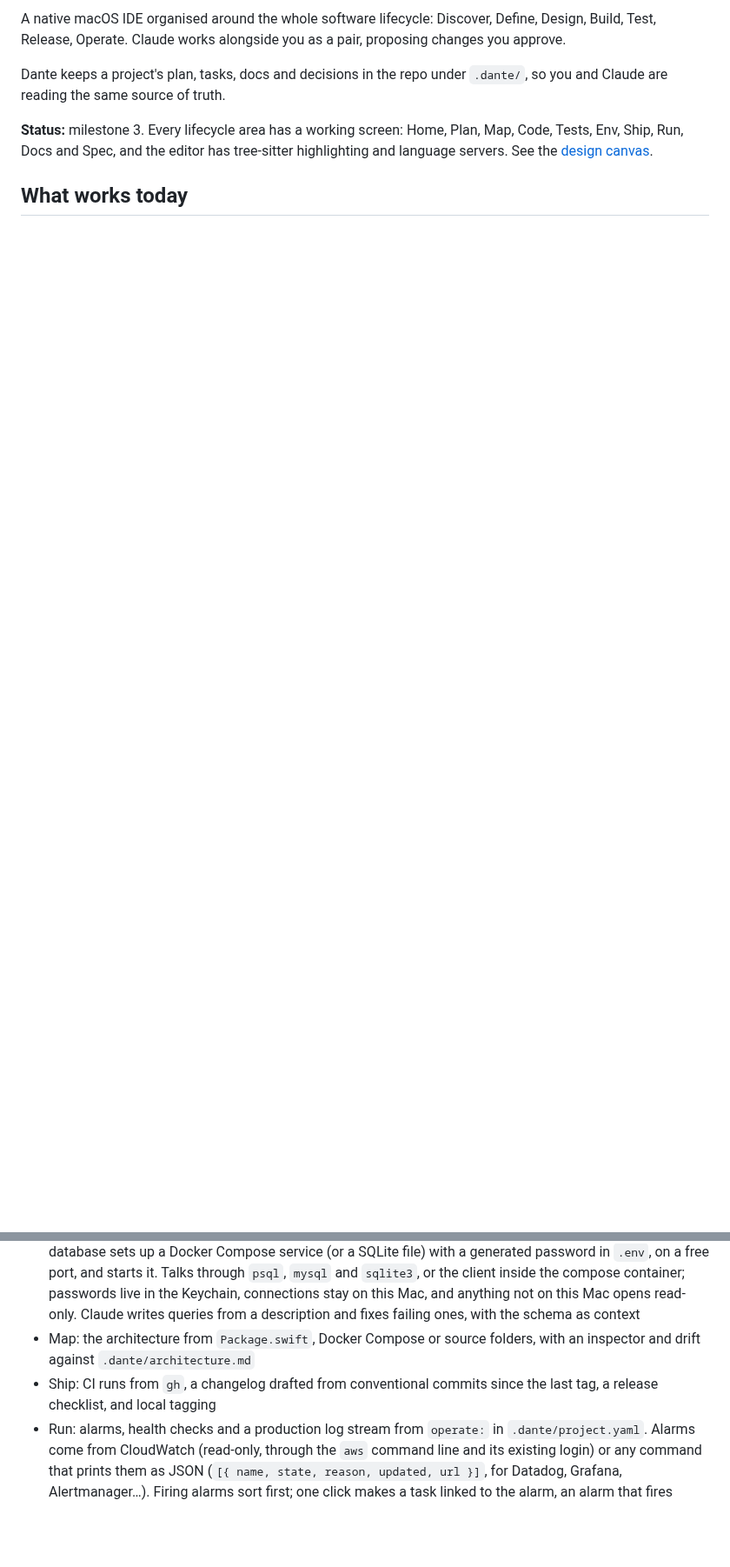
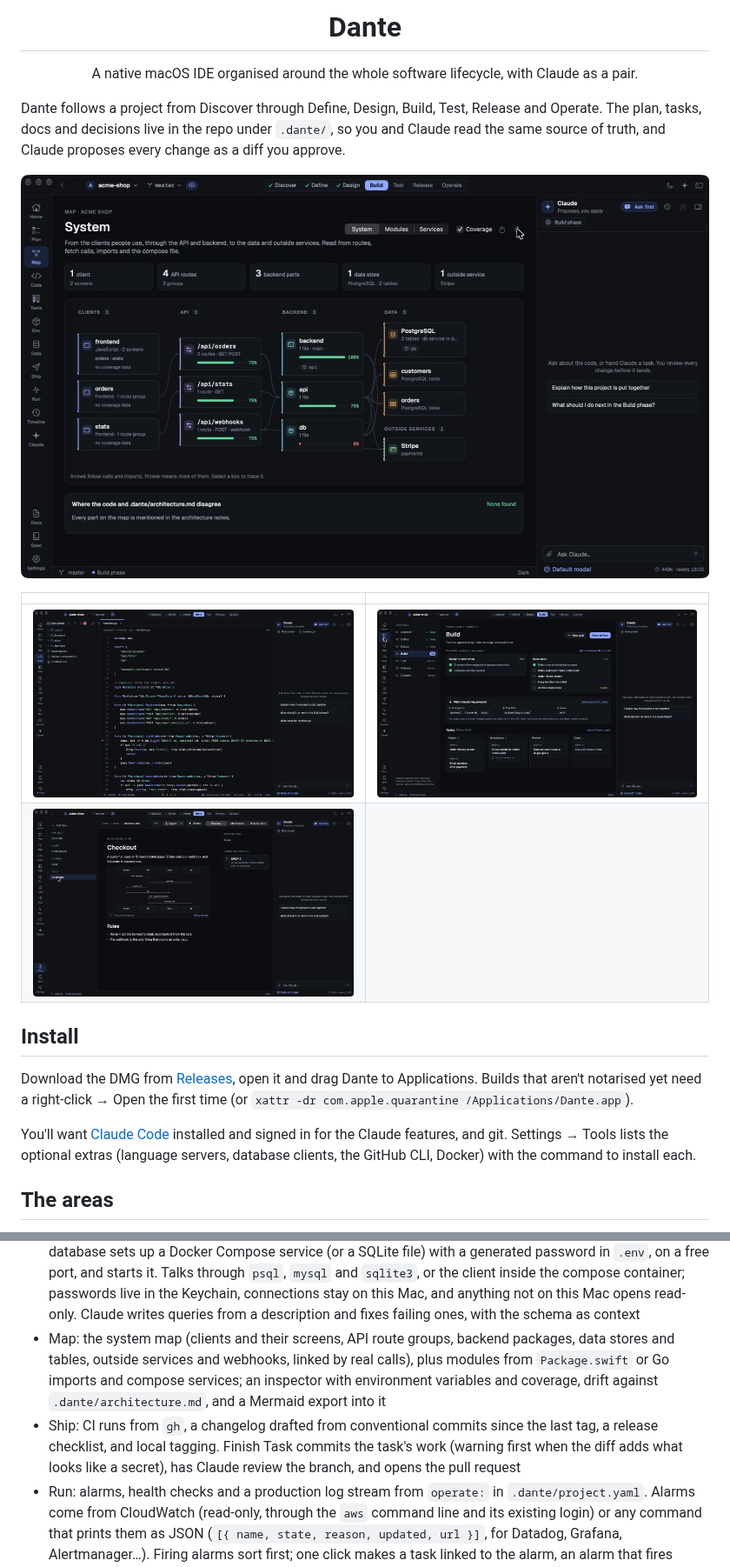
Before and after one commit to Dantevdm/Dante-IDE, a Markdown page: README.md, 2 parts joined by grey strips. Shown at 87% size. Drawn GitHub-style; pictures changed too: docs/images/code.jpg (added), docs/images/docs.jpg (added), docs/images/map.jpg (added); folded sections open; blank space fills up the shorter version.

```diff
--- a/README.md
+++ b/README.md
@@ -2,8 +2,22 @@
 
-A native macOS IDE organised around the whole software lifecycle: Discover, Define, Design, Build, Test, Release, Operate. Claude works alongside you as a pair, proposing changes you approve.
+<h1 align="center">Dante</h1>
 
-Dante keeps a project's plan, tasks, docs and decisions in the repo under `.dante/`, so you and Claude are reading the same source of truth.
+<p align="center">A native macOS IDE organised around the whole software lifecycle, with Claude as a pair.</p>
 
-**Status:** milestone 3. Every lifecycle area has a working screen: Home, Plan, Map, Code, Tests, Env, Ship, Run, Docs and Spec, and the editor has tree-sitter highlighting and language servers. See the [design canvas](https://claude.ai/artifact/KFxwBAj14jL7w1MHNcc5Pi).
+Dante follows a project from Discover through Define, Design, Build, Test, Release and Operate. The plan, tasks, docs and decisions live in the repo under `.dante/`, so you and Claude read the same source of truth, and Claude proposes every change as a diff you approve.
 
-## What works today
+![The system map: clients, API routes, backend, data and outside services, with test coverage](docs/images/map.jpg)
+
+| | |
+| --- | --- |
+| ![The editor with Claude beside it](docs/images/code.jpg) | ![Plan: phases, checklists and the task board](docs/images/plan.jpg) |
+| ![Docs with a sequence diagram drawn natively](docs/images/docs.jpg) | |
+
+## Install
+
+Download the DMG from [Releases](https://github.com/Dantevdm/Dante-IDE/releases), open it and drag Dante to Applications. Builds that aren't notarised yet need a right-click → Open the first time (or `xattr -dr com.apple.quarantine /Applications/Dante.app`).
+
+You'll want [Claude Code](https://claude.com/claude-code) installed and signed in for the Claude features, and git. Settings → Tools lists the optional extras (language servers, database clients, the GitHub CLI, Docker) with the command to install each.
+
+## The areas
+
@@ -40,8 +67,8 @@ Dante keeps a project's plan, tasks, docs and decisions in the repo under `.dant
 - Tests (⌘U): runs the project's tests (Swift, cargo, go, npm/pnpm/yarn/bun, pytest, or `test.command`), groups results by suite, re-runs just the failures (⇧⌘U) or any single test, and hands failures to Claude. Written lists every test in the code by category (Unit, Integration, End-to-end, UI, Performance, or your own from `test.categories` globs in project.yaml) and file, with each one's last result; results can be grouped by category too. History charts runs on this Mac and flags flaky and long-failing tests. Untested lists the functions and types no test names, logic before views, with Write tests per file and a concrete brief for Claude
 - Env: Docker Compose services with start, stop, logs, and Dockerfiles that are missing. Logs follow every service or one, with search (highlighted, or only matching lines), a level filter, the app's timestamps set apart, errors and warnings marked, and copy. They open at the newest line and stay there as lines arrive; scroll up to read back (following stops) and Jump to latest to return. The last 500 lines load by default, or 2,000, 10,000 or everything. Start and Rebuild show compose's output as it runs, and each service that isn't up says why: a failing health check (with the check's own error), a port something else on this Mac already holds, or a dependency it's waiting on. Find the cause hands that to Claude. A Ports card shows every port the compose file publishes and anything else listening that was started from the project, with the process, its command line and uptime; Stop asks it to quit. Before each start Dante checks the ports and, if one is taken, offers to stop what holds it, publish the service on the next free port (editing only that line of the compose file), or start anyway
 - Data: the project's databases (PostgreSQL, MySQL, SQLite). Dante finds them in compose files, `.env` URLs, Prisma/Rails/Django config and SQLite files, and says what the code uses (drivers, ORMs, migrations) even before there's a database. Browse tables a page at a time with sorting and a WHERE filter, see columns and foreign keys both ways, run SQL scripts in one session (⌘↩, with a check before anything that drops or rewrites whole tables), explain queries (with the tables read row by row to filter, the index that would help, and Claude to talk the plan through), preview what a script or migration file changes before it runs (checked against the live schema: missing tables, NOT NULL columns with no default, locking index builds, rows a drop deletes), export results, and see the live schema as an ER diagram you can save to docs. New database sets up a Docker Compose service (or a SQLite file) with a generated password in `.env`, on a free port, and starts it. Talks through `psql`, `mysql` and `sqlite3`, or the client inside the compose container; passwords live in the Keychain, connections stay on this Mac, and anything not on this Mac opens read-only. Claude writes queries from a description and fixes failing ones, with the schema as context
-- Map: the architecture from `Package.swift`, Docker Compose or source folders, with an inspector and drift against `.dante/architecture.md`
-- Ship: CI runs from `gh`, a changelog drafted from conventional commits since the last tag, a release checklist, and local tagging
+- Map: the system map (clients and their screens, API route groups, backend packages, data stores and tables, outside services and webhooks, linked by real calls), plus modules from `Package.swift` or Go imports and compose services; an inspector with environment variables and coverage, drift against `.dante/architecture.md`, and a Mermaid export into it
+- Ship: CI runs from `gh`, a changelog drafted from conventional commits since the last tag, a release checklist, and local tagging. Finish Task commits the task's work (warning first when the diff adds what looks like a secret), has Claude review the branch, and opens the pull request
 - Run: alarms, health checks and a production log stream from `operate:` in `.dante/project.yaml`. Alarms come from CloudWatch (read-only, through the `aws` command line and its existing login) or any command that prints them as JSON (`[{ name, state, reason, updated, url }]`, for Datadog, Grafana, Alertmanager…). Firing alarms sort first; one click makes a task linked to the alarm, an alarm that fires again after its task is done is flagged with Reopen, Investigate hands the alarm and matching log errors to Claude, and Notify me (off by default) sends a macOS notification when one starts firing. Log errors are grouped so each can become a task
 - Timeline: commits and tags, Claude Code sessions run in the project folder, test runs and GitHub Actions runs in one stream grouped by day. Click a commit to show it, a Claude session to resume it in the terminal, a CI run to open it
 - Claude rules in `.dante/project.yaml` (`claude: propose / flag / never`): flagged paths are called out on the diff, and never-paths are refused, reads included
```
Also changed, not shown: other parts of README.md (+19 -2 lines), 2 other files.
